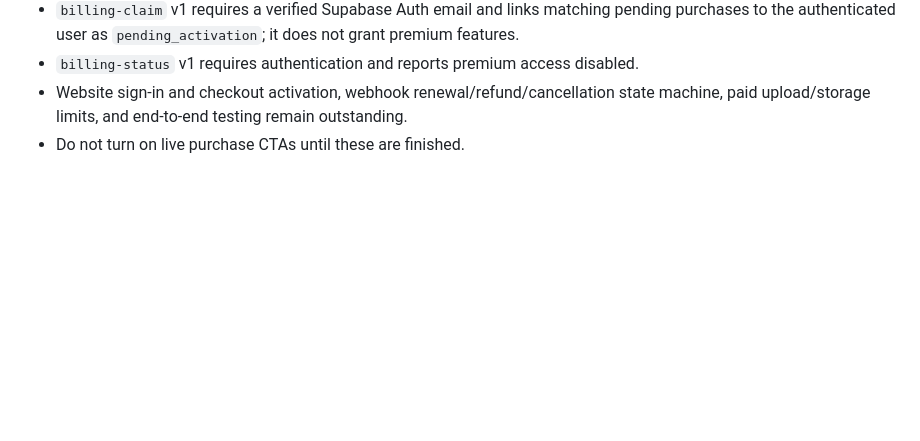
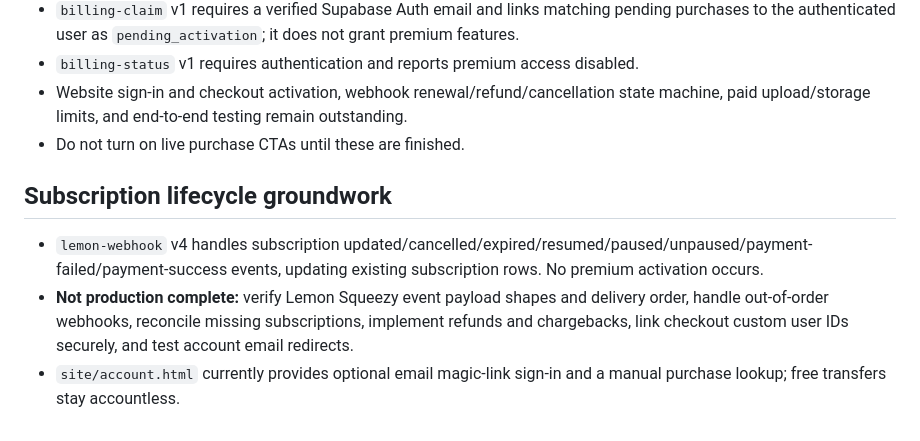
Before and after one commit to Vraxisjk36/VraxisDrop2, a Markdown page: docs/LEMON_SQUEEZY_INTEGRATION.md, the part around the change. Rendered like a GitHub page; blank space fills up the shorter version.

Commit message:
Document subscription lifecycle webhook groundwork and remaining safeguards

```diff
--- a/docs/LEMON_SQUEEZY_INTEGRATION.md
+++ b/docs/LEMON_SQUEEZY_INTEGRATION.md
@@ -28,3 +28,8 @@ Keep `site/plans.html` labeled **not for sale** until all above items pass. Neve
 - `billing-status` v1 requires authentication and reports premium access disabled.
 - Website sign-in and checkout activation, webhook renewal/refund/cancellation state machine, paid upload/storage limits, and end-to-end testing remain outstanding.
 - Do not turn on live purchase CTAs until these are finished.
+
+## Subscription lifecycle groundwork
+- `lemon-webhook` v4 handles subscription updated/cancelled/expired/resumed/paused/unpaused/payment-failed/payment-success events, updating existing subscription rows. No premium activation occurs.
+- **Not production complete:** verify Lemon Squeezy event payload shapes and delivery order, handle out-of-order webhooks, reconcile missing subscriptions, implement refunds and chargebacks, link checkout custom user IDs securely, and test account email redirects.
+- `site/account.html` currently provides optional email magic-link sign-in and a manual purchase lookup; free transfers stay accountless.
```
